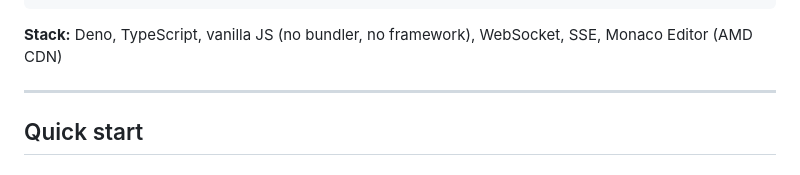
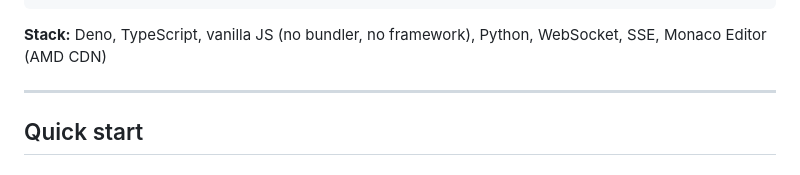
Before and after one commit to srgangaram-swe/Hyperion, a Markdown page: README.md, the part around the change. Drawn GitHub-style.

Commit message:
Update tech stack in README to include Python

````diff
--- a/README.md
+++ b/README.md
@@ -85,7 +85,7 @@ Deno server (server/main.ts)
 OpenAI / Anthropic APIs
 ```
 
-**Stack:** Deno, TypeScript, vanilla JS (no bundler, no framework), WebSocket, SSE, Monaco Editor (AMD CDN)
+**Stack:** Deno, TypeScript, vanilla JS (no bundler, no framework), Python, WebSocket, SSE, Monaco Editor (AMD CDN)
 
 ---
 
````
